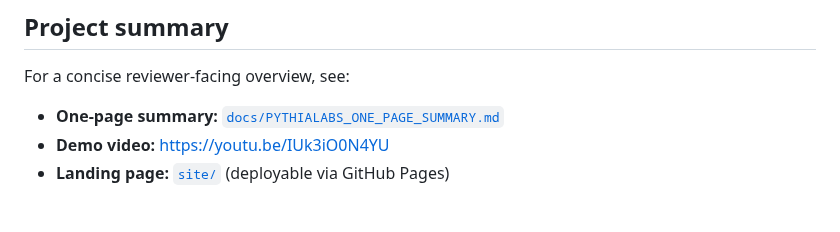
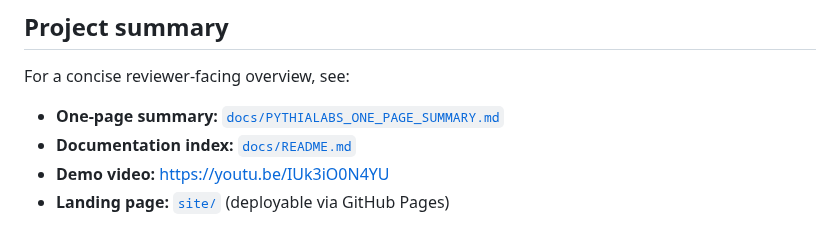
Before and after one commit to safal207/pythiaLabs, a Markdown page: README.md, the part around the change. Drawn GitHub-style.

Commit message:
docs: link documentation index from README

```diff
--- a/README.md
+++ b/README.md
@@ -9,6 +9,7 @@ PythiaLabs evaluates whether an AI/agent action should be allowed, blocked, or e
 For a concise reviewer-facing overview, see:
 
 - **One-page summary:** [`docs/PYTHIALABS_ONE_PAGE_SUMMARY.md`](docs/PYTHIALABS_ONE_PAGE_SUMMARY.md)
+- **Documentation index:** [`docs/README.md`](docs/README.md)
 - **Demo video:** https://youtu.be/IUk3iO0N4YU
 - **Landing page:** [`site/`](site/) (deployable via GitHub Pages)
 
```
